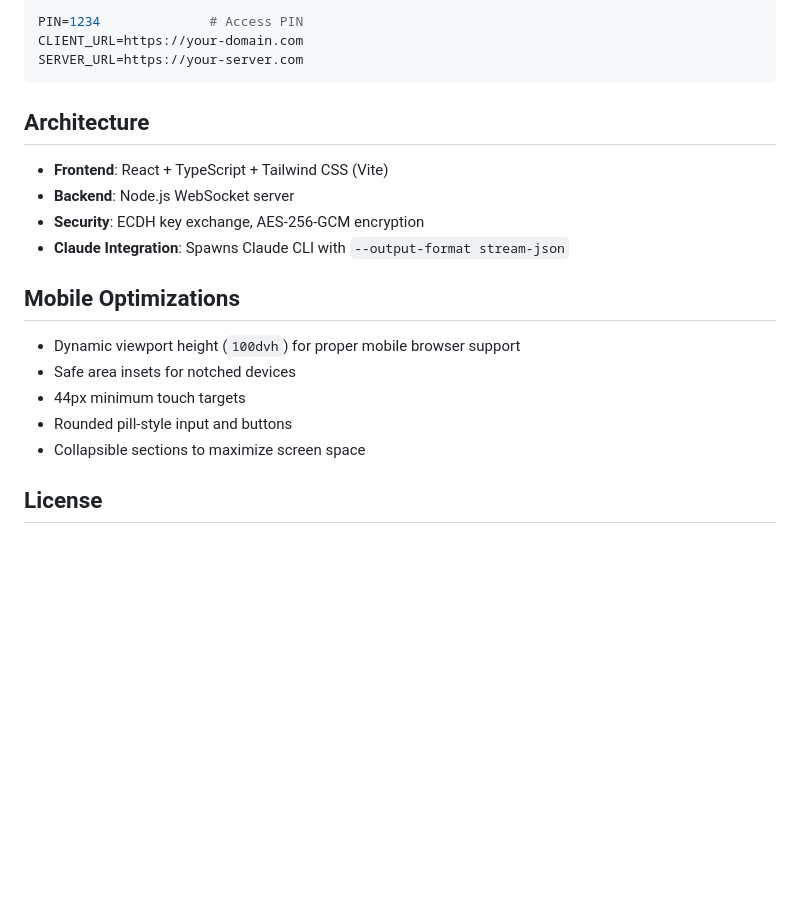
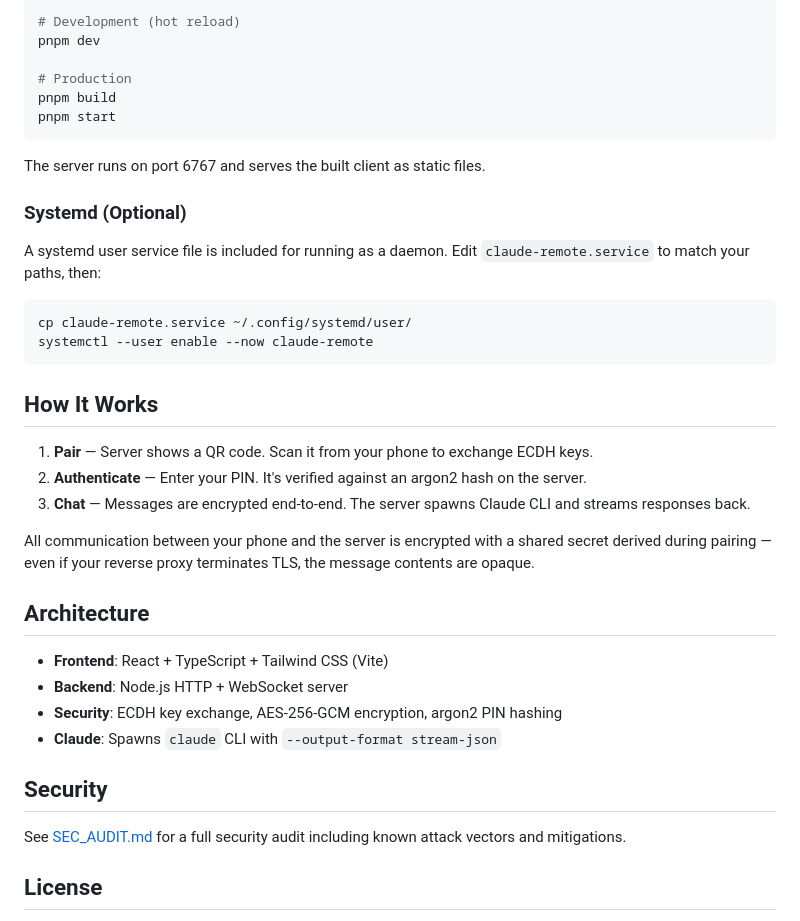
Before and after one commit to jamierpond/claude-remote, a Markdown page: README.md, the part around one of its changes. Rendered like a GitHub page; blank space fills up the shorter version.

````diff
--- a/README.md
+++ b/README.md
@@ -82,24 +74,42 @@ Create a `.env.local` file:
 
 ```bash
-PIN=1234              # Access PIN
-CLIENT_URL=https://your-domain.com
-SERVER_URL=https://your-server.com
+# Development (hot reload)
+pnpm dev
+
+# Production
+pnpm build
+pnpm start
 ```
+
+The server runs on port 6767 and serves the built client as static files.
+
+### Systemd (Optional)
+
+A systemd user service file is included for running as a daemon. Edit `claude-remote.service` to match your paths, then:
+
+```bash
+cp claude-remote.service ~/.config/systemd/user/
+systemctl --user enable --now claude-remote
+```
+
+## How It Works
+
+1. **Pair** — Server shows a QR code. Scan it from your phone to exchange ECDH keys.
+2. **Authenticate** — Enter your PIN. It's verified against an argon2 hash on the server.
+3. **Chat** — Messages are encrypted end-to-end. The server spawns Claude CLI and streams responses back.
+
+All communication between your phone and the server is encrypted with a shared secret derived during pairing — even if your reverse proxy terminates TLS, the message contents are opaque.
 
 ## Architecture
 
 - **Frontend**: React + TypeScript + Tailwind CSS (Vite)
-- **Backend**: Node.js WebSocket server
-- **Security**: ECDH key exchange, AES-256-GCM encryption
-- **Claude Integration**: Spawns Claude CLI with `--output-format stream-json`
+- **Backend**: Node.js HTTP + WebSocket server
+- **Security**: ECDH key exchange, AES-256-GCM encryption, argon2 PIN hashing
+- **Claude**: Spawns `claude` CLI with `--output-format stream-json`
 
-## Mobile Optimizations
+## Security
 
-- Dynamic viewport height (`100dvh`) for proper mobile browser support
-- Safe area insets for notched devices
-- 44px minimum touch targets
-- Rounded pill-style input and buttons
-- Collapsible sections to maximize screen space
+See [SEC_AUDIT.md](./SEC_AUDIT.md) for a full security audit including known attack vectors and mitigations.
 
 ## License
 
````
Also changed, not shown: other parts of README.md (+45 -53 lines), ideas/DIST.md (deleted, +0 -86 lines), ideas/WT.md (deleted, +0 -126 lines).
